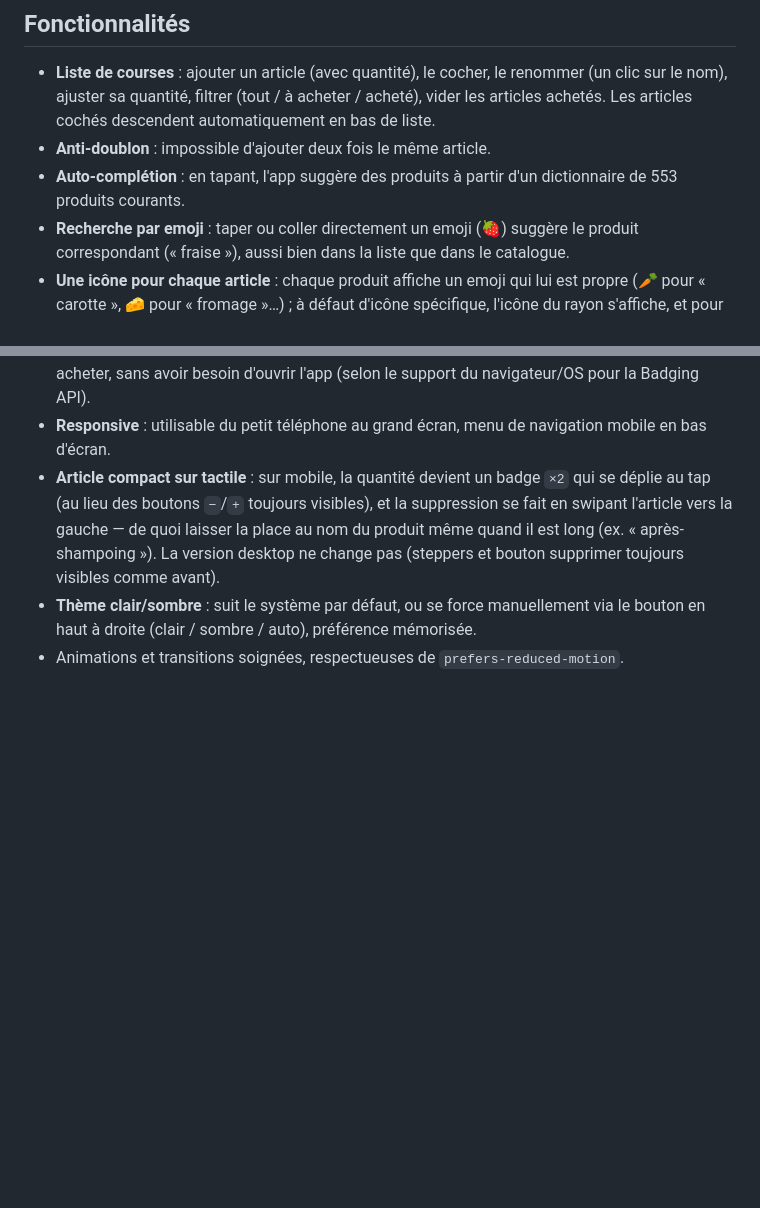
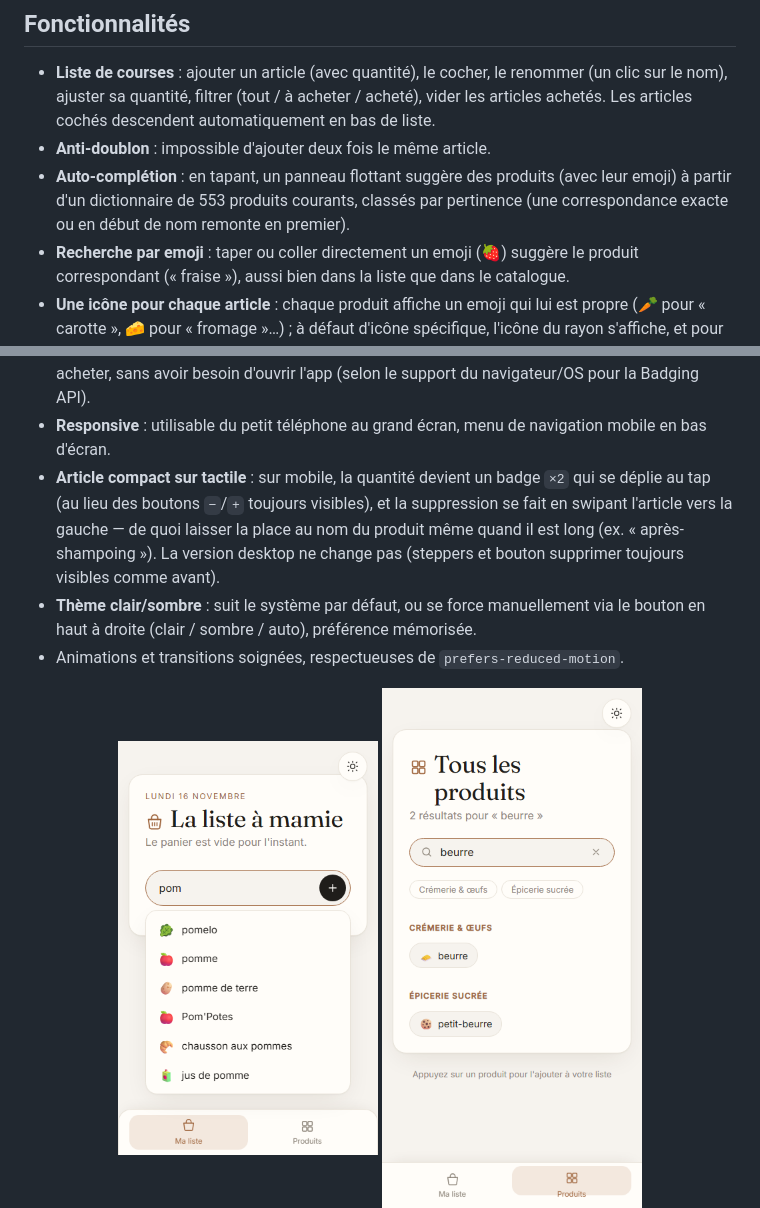
Before and after one commit to Alexandre-Vernet/La-liste-a-mamie, a Markdown page: README.md, 2 parts joined by grey strips. GitHub-like rendering; pictures changed too: docs/screenshots/suggestions.png (added); blank space fills up the shorter version.

```diff
--- a/README.md
+++ b/README.md
@@ -21,8 +21,9 @@ non-alimentaire) classés par rayon, chacun avec son emoji, et une installation
   vider les articles achetés. Les articles cochés descendent automatiquement en
   bas de liste.
 - **Anti-doublon** : impossible d'ajouter deux fois le même article.
-- **Auto-complétion** : en tapant, l'app suggère des produits à partir d'un
-  dictionnaire de 553 produits courants.
+- **Auto-complétion** : en tapant, un panneau flottant suggère des produits (avec
+  leur emoji) à partir d'un dictionnaire de 553 produits courants, classés par
+  pertinence (une correspondance exacte ou en début de nom remonte en premier).
 - **Recherche par emoji** : taper ou coller directement un emoji (🍓) suggère le
   produit correspondant (« fraise »), aussi bien dans la liste que dans le
   catalogue.
@@ -57,6 +58,7 @@ non-alimentaire) classés par rayon, chacun avec son emoji, et une installation
 - Animations et transitions soignées, respectueuses de `prefers-reduced-motion`.
 
 <p align="center">
+  <img src="docs/screenshots/suggestions.png" width="260" alt="Suggestions d'auto-complétion avec emoji dans un panneau flottant" />
   <img src="docs/screenshots/catalog-search.png" width="260" alt="Recherche dans le catalogue de produits" />
   <img src="docs/screenshots/catalog-non-food.png" width="260" alt="Recherche « chat » : le catalogue couvre aussi le non-alimentaire (rayon Animaux)" />
   <img src="docs/screenshots/emoji-search.png" width="260" alt="Recherche par emoji : taper 🍓 suggère « fraise »" />
```
Also changed, not shown: CLAUDE.md (+4 -1 lines), 4 other files.
